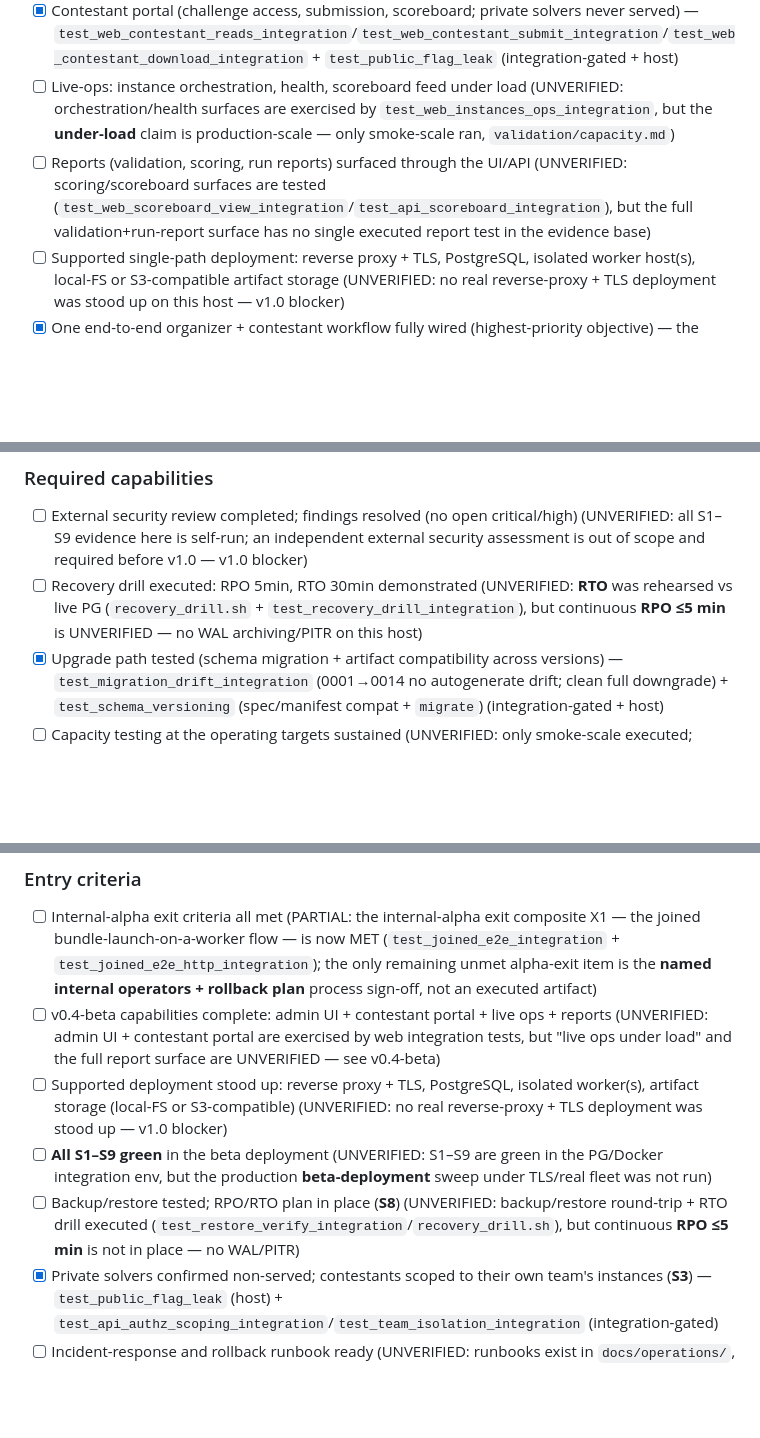
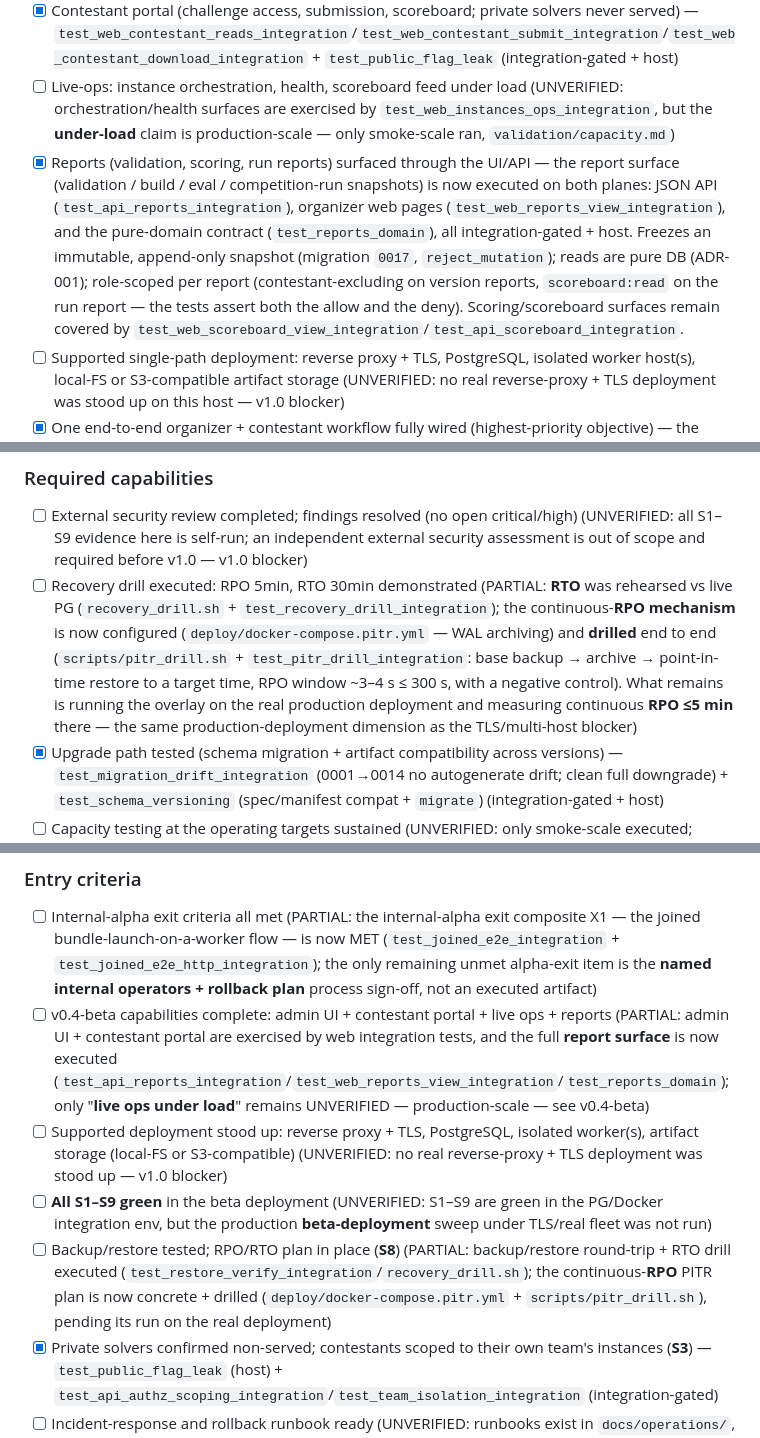
Before and after one commit to Judgernaut777/CTFGenerator, a Markdown page: docs/RELEASE_CRITERIA.md, 3 parts joined by grey strips. GitHub-like rendering; blank space fills up the shorter version.

```diff
--- a/docs/RELEASE_CRITERIA.md
+++ b/docs/RELEASE_CRITERIA.md
@@ -124,7 +125,7 @@ Scope: admin UI, contestant portal, live ops, reports, deployment.
 - [x] Admin/organizer web UI (Author Studio + Competition Control Plane surfaces) — `test_web_competition_write_integration`/`test_web_publication_write_integration`/`test_web_instances_ops_integration`/`test_web_jobs_ops_integration` (integration-gated)
 - [x] Contestant portal (challenge access, submission, scoreboard; private solvers never served) — `test_web_contestant_reads_integration`/`test_web_contestant_submit_integration`/`test_web_contestant_download_integration` + `test_public_flag_leak` (integration-gated + host)
 - [ ] Live-ops: instance orchestration, health, scoreboard feed under load (UNVERIFIED: orchestration/health surfaces are exercised by `test_web_instances_ops_integration`, but the **under-load** claim is production-scale — only smoke-scale ran, `validation/capacity.md`)
-- [ ] Reports (validation, scoring, run reports) surfaced through the UI/API (UNVERIFIED: scoring/scoreboard surfaces are tested (`test_web_scoreboard_view_integration`/`test_api_scoreboard_integration`), but the full validation+run-report surface has no single executed report test in the evidence base)
+- [x] Reports (validation, scoring, run reports) surfaced through the UI/API — the report surface (validation / build / eval / competition-run snapshots) is now executed on both planes: JSON API (`test_api_reports_integration`), organizer web pages (`test_web_reports_view_integration`), and the pure-domain contract (`test_reports_domain`), all integration-gated + host. Freezes an immutable, append-only snapshot (migration `0017`, `reject_mutation`); reads are pure DB (ADR-001); role-scoped per report (contestant-excluding on version reports, `scoreboard:read` on the run report — the tests assert both the allow and the deny). Scoring/scoreboard surfaces remain covered by `test_web_scoreboard_view_integration`/`test_api_scoreboard_integration`.
 - [ ] Supported single-path deployment: reverse proxy + TLS, PostgreSQL, isolated worker host(s), local-FS or S3-compatible artifact storage (UNVERIFIED: no real reverse-proxy + TLS deployment was stood up on this host — v1.0 blocker)
 - [x] One end-to-end organizer + contestant workflow fully wired (highest-priority objective) — the joined flow that **launches the published bundle on a worker** is now one unbroken automated test over real PG + Docker: publish → worker builds the bundle image (`build_challenge`) → launches it as a real container → contestant's seed-derived flag scores → scoreboard, proven both in-process (`test_joined_e2e_integration`) and over the networked HTTP worker gateway (`test_joined_e2e_http_integration`). (Single host + a benign launch command; the **multi-host at-scale, ≥99%-launch** form remains a v1.0 capacity blocker — see `RELEASE_QUALIFICATION.md` §5.)
 
@@ -167,7 +168,7 @@ Scope: external security review, recovery drill, upgrade/capacity testing, four
 ### Required capabilities
 
 - [ ] External security review completed; findings resolved (no open critical/high) (UNVERIFIED: all S1–S9 evidence here is self-run; an independent external security assessment is out of scope and required before v1.0 — v1.0 blocker)
-- [ ] Recovery drill executed: RPO 5min, RTO 30min demonstrated (UNVERIFIED: **RTO** was rehearsed vs live PG (`recovery_drill.sh` + `test_recovery_drill_integration`), but continuous **RPO ≤5 min** is UNVERIFIED — no WAL archiving/PITR on this host)
+- [ ] Recovery drill executed: RPO 5min, RTO 30min demonstrated (PARTIAL: **RTO** was rehearsed vs live PG (`recovery_drill.sh` + `test_recovery_drill_integration`); the continuous-**RPO** **mechanism** is now configured (`deploy/docker-compose.pitr.yml` — WAL archiving) and **drilled** end to end (`scripts/pitr_drill.sh` + `test_pitr_drill_integration`: base backup → archive → point-in-time restore to a target time, RPO window ~3–4 s ≤ 300 s, with a negative control). What remains is running the overlay on the real production deployment and measuring continuous **RPO ≤5 min** there — the same production-deployment dimension as the TLS/multi-host blocker)
 - [x] Upgrade path tested (schema migration + artifact compatibility across versions) — `test_migration_drift_integration` (0001→0014 no autogenerate drift; clean full downgrade) + `test_schema_versioning` (spec/manifest compat + `migrate`) (integration-gated + host)
 - [ ] Capacity testing at the operating targets sustained (UNVERIFIED: only smoke-scale executed; 25×20 submission p95 measured **over target ≈2050 ms** — `validation/capacity.md` — v1.0 blocker)
 - [ ] Four production-quality challenge categories (not dozens of shallow ones) (UNVERIFIED: 8 deterministic families ship, but the "production-quality" curation bar is not adjudicated by an executed artifact)
@@ -218,10 +219,10 @@ Purpose: first run with real external organizers + contestants on a supported si
 ### Entry criteria
 
 - [ ] Internal-alpha exit criteria all met (PARTIAL: the internal-alpha exit composite X1 — the joined bundle-launch-on-a-worker flow — is now MET (`test_joined_e2e_integration` + `test_joined_e2e_http_integration`); the only remaining unmet alpha-exit item is the **named internal operators + rollback plan** process sign-off, not an executed artifact)
-- [ ] v0.4-beta capabilities complete: admin UI + contestant portal + live ops + reports (UNVERIFIED: admin UI + contestant portal are exercised by web integration tests, but "live ops under load" and the full report surface are UNVERIFIED — see v0.4-beta)
+- [ ] v0.4-beta capabilities complete: admin UI + contestant portal + live ops + reports (PARTIAL: admin UI + contestant portal are exercised by web integration tests, and the full **report surface** is now executed (`test_api_reports_integration`/`test_web_reports_view_integration`/`test_reports_domain`); only "**live ops under load**" remains UNVERIFIED — production-scale — see v0.4-beta)
 - [ ] Supported deployment stood up: reverse proxy + TLS, PostgreSQL, isolated worker(s), artifact storage (local-FS or S3-compatible) (UNVERIFIED: no real reverse-proxy + TLS deployment was stood up — v1.0 blocker)
 - [ ] **All S1–S9 green** in the beta deployment (UNVERIFIED: S1–S9 are green in the PG/Docker integration env, but the production **beta-deployment** sweep under TLS/real fleet was not run)
-- [ ] Backup/restore tested; RPO/RTO plan in place (**S8**) (UNVERIFIED: backup/restore round-trip + RTO drill executed (`test_restore_verify_integration`/`recovery_drill.sh`), but continuous **RPO ≤5 min** is not in place — no WAL/PITR)
+- [ ] Backup/restore tested; RPO/RTO plan in place (**S8**) (PARTIAL: backup/restore round-trip + RTO drill executed (`test_restore_verify_integration`/`recovery_drill.sh`); the continuous-**RPO** PITR plan is now concrete + drilled (`deploy/docker-compose.pitr.yml` + `scripts/pitr_drill.sh`), pending its run on the real deployment)
 - [x] Private solvers confirmed non-served; contestants scoped to their own team's instances (**S3**) — `test_public_flag_leak` (host) + `test_api_authz_scoping_integration`/`test_team_isolation_integration` (integration-gated)
 - [ ] Incident-response and rollback runbook ready (UNVERIFIED: runbooks exist in `docs/operations/`, but rehearsal/readiness is a process sign-off, not an executed test)
 
```
Also changed, not shown: other parts of docs/RELEASE_CRITERIA.md (+3 -2 lines), docs/RELEASE_QUALIFICATION.md (+12 -4 lines).
